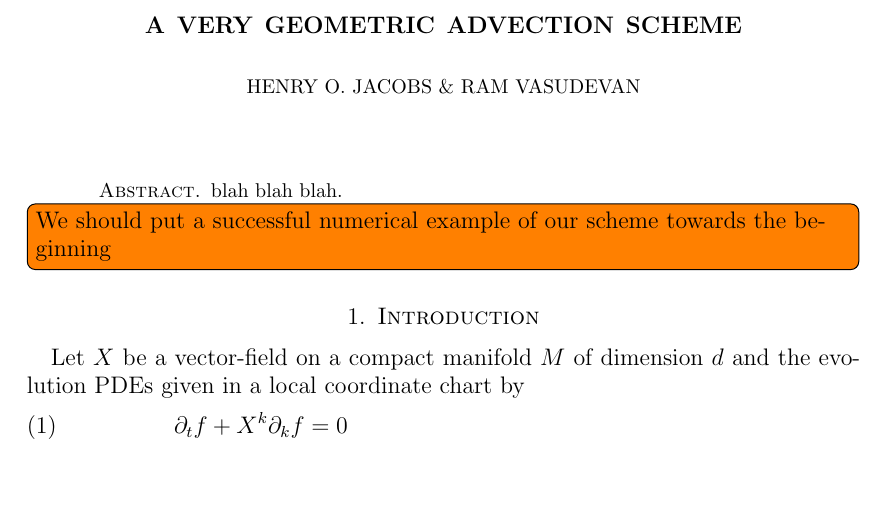
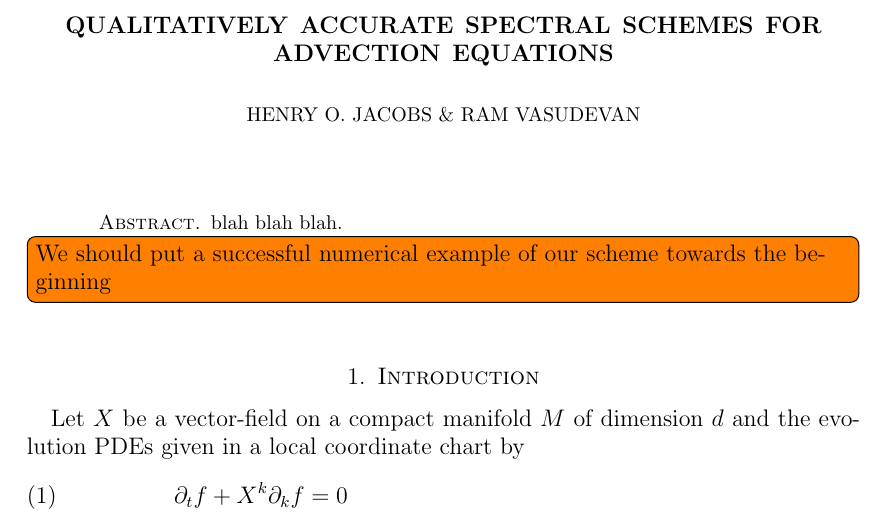
Before and after one commit to ramvasudevan/FBoperator, a LaTeX paper (dynamical_systems_paper/JacVas2015.tex): part of page 1 of 17, cut at the place of the change, the shorter picture padded with empty space. Compiled offline with pdfLaTeX.

Commit message:
changed title

```diff
--- a/dynamical_systems_paper/JacVas2015.tex
+++ b/dynamical_systems_paper/JacVas2015.tex
@@ -45,7 +45,7 @@
 \DeclareMathOperator{\Con}{Con}
 
 %  TITLE, AUTHOR, DATE
-\title{A very geometric advection scheme}
+\title{Qualitatively accurate spectral schemes for advection equations}
 \author{Henry O. Jacobs \& Ram Vasudevan}
 \date{\today}
 
```
Also changed, not shown: dynamical_systems_paper/JacVas2015.tex (2 more changed lines).
